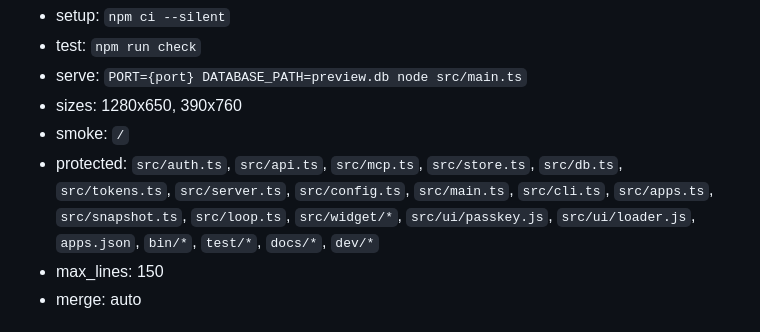
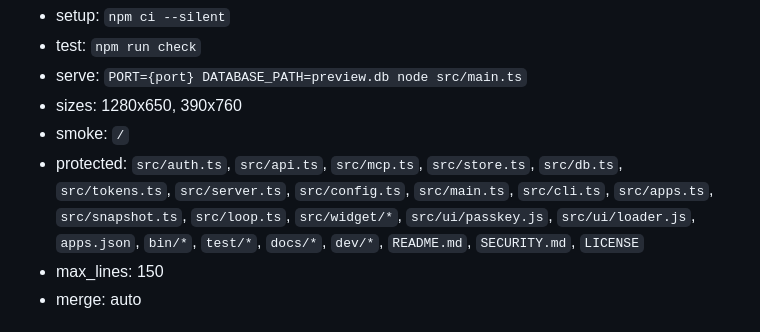
Before and after one commit to canclini/feedback, a Markdown page: AGENTS.md, the part around the change. GitHub-like rendering.

Commit message:
Keep the security policy and README out of Hex's merges
Hex may merge changes to the web UI on its own. README.md and SECURITY.md were not on its protected list, so a run could have changed how vulnerabilities are reported, or the threat model, without Marcel. They join the list with LICENSE; Hex's own list already covers CONTRIBUTING.md and AGENTS.md.

Co-authored-by: Claude Opus 5.5 <noreply@anthropic.com>

```diff
--- a/AGENTS.md
+++ b/AGENTS.md
@@ -67,7 +67,7 @@ through a session and Marcel. Visible text is German (de-CH, «ss», never «ß
 - serve: `PORT={port} DATABASE_PATH=preview.db node src/main.ts`
 - sizes: 1280x650, 390x760
 - smoke: `/`
-- protected: `src/auth.ts`, `src/api.ts`, `src/mcp.ts`, `src/store.ts`, `src/db.ts`, `src/tokens.ts`, `src/server.ts`, `src/config.ts`, `src/main.ts`, `src/cli.ts`, `src/apps.ts`, `src/snapshot.ts`, `src/loop.ts`, `src/widget/*`, `src/ui/passkey.js`, `src/ui/loader.js`, `apps.json`, `bin/*`, `test/*`, `docs/*`, `dev/*`
+- protected: `src/auth.ts`, `src/api.ts`, `src/mcp.ts`, `src/store.ts`, `src/db.ts`, `src/tokens.ts`, `src/server.ts`, `src/config.ts`, `src/main.ts`, `src/cli.ts`, `src/apps.ts`, `src/snapshot.ts`, `src/loop.ts`, `src/widget/*`, `src/ui/passkey.js`, `src/ui/loader.js`, `apps.json`, `bin/*`, `test/*`, `docs/*`, `dev/*`, `README.md`, `SECURITY.md`, `LICENSE`
 - max_lines: 150
 - merge: auto
 
```
